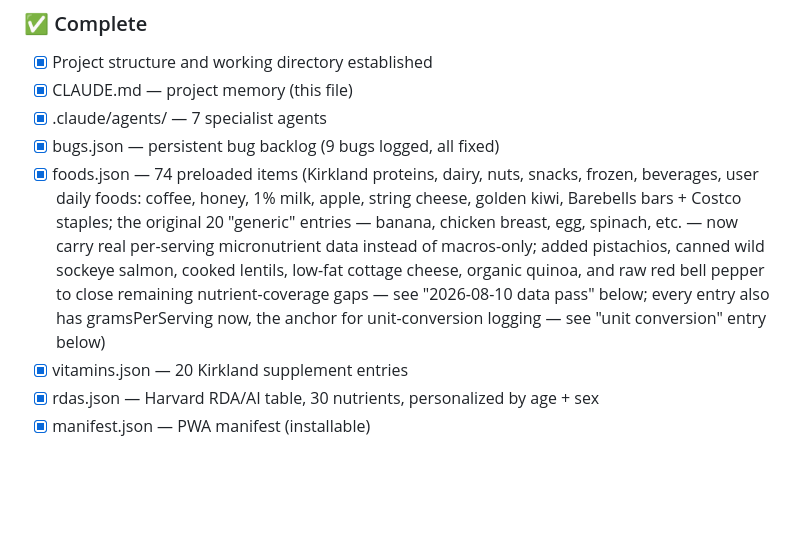
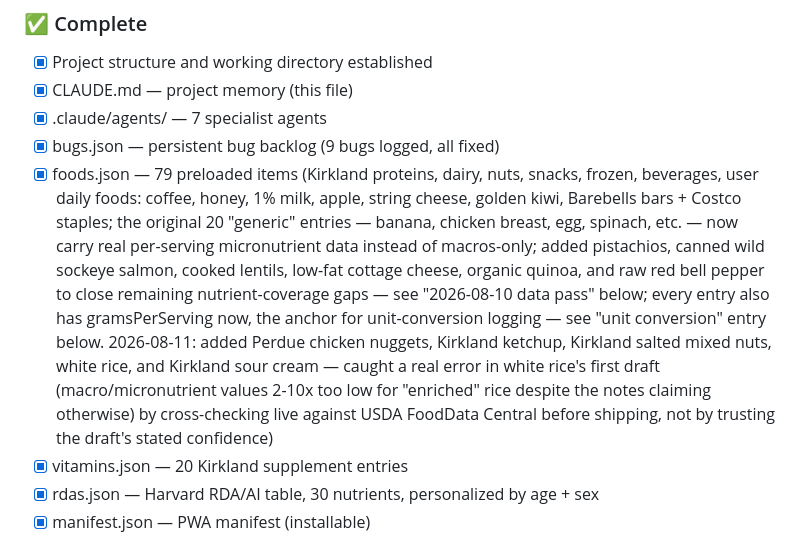
Before and after one commit to kooalaproductions/nutrient-tracker-pwa, a Markdown page: CLAUDE.md, the part around the change. Rendered like a GitHub page; blank space fills up the shorter version.

Commit message:
docs: sync foods.json count to 79 in CLAUDE.md
Co-Authored-By: Claude Sonnet 5 <noreply@anthropic.com>
Claude-Session: https://claude.ai/code/session_01AiEkeRPrQAGvxjugRu6okU

```diff
--- a/CLAUDE.md
+++ b/CLAUDE.md
@@ -56,7 +56,7 @@ These agents live in `.claude/agents/` and are auto-available every session.
 - [x] CLAUDE.md — project memory (this file)
 - [x] .claude/agents/ — 7 specialist agents
 - [x] bugs.json — persistent bug backlog (9 bugs logged, all fixed)
-- [x] foods.json — 74 preloaded items
+- [x] foods.json — 79 preloaded items
       (Kirkland proteins, dairy, nuts, snacks, frozen, beverages,
       user daily foods: coffee, honey, 1% milk, apple, string
       cheese, golden kiwi, Barebells bars + Costco staples; the
@@ -67,7 +67,13 @@ These agents live in `.claude/agents/` and are auto-available every session.
       and raw red bell pepper to close remaining nutrient-coverage
       gaps — see "2026-08-10 data pass" below; every entry also has
       gramsPerServing now, the anchor for unit-conversion logging —
-      see "unit conversion" entry below)
+      see "unit conversion" entry below. 2026-08-11: added Perdue
+      chicken nuggets, Kirkland ketchup, Kirkland salted mixed nuts,
+      white rice, and Kirkland sour cream — caught a real error in
+      white rice's first draft (macro/micronutrient values 2-10x too
+      low for "enriched" rice despite the notes claiming otherwise)
+      by cross-checking live against USDA FoodData Central before
+      shipping, not by trusting the draft's stated confidence)
 - [x] vitamins.json — 20 Kirkland supplement entries
 - [x] rdas.json — Harvard RDA/AI table, 30 nutrients,
       personalized by age + sex
```
